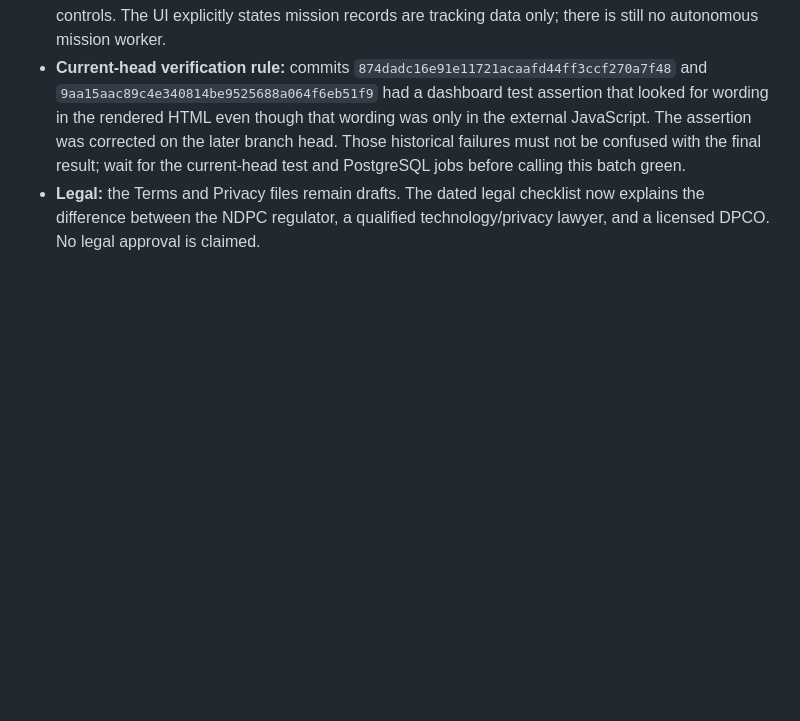
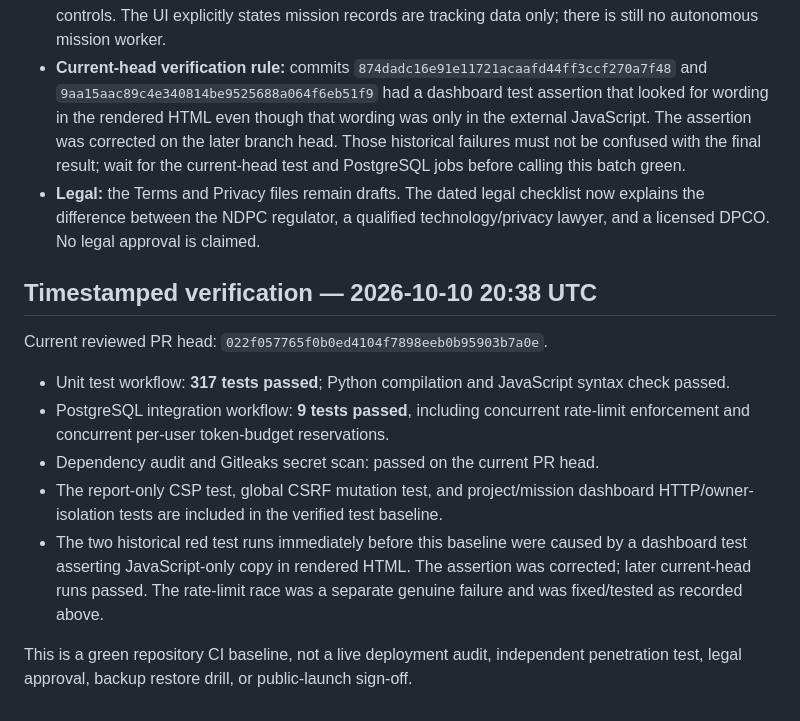
Before and after one commit to Stephen804-creator/Smart-BethG, a Markdown page: docs/WHOLE_CODEBASE_AUDIT_2026-10-10.md, the part around one of its changes. Rendered like a GitHub page; blank space fills up the shorter version.

Commit message:
Record verified current-head unit, PostgreSQL, and security CI results

```diff
--- a/docs/WHOLE_CODEBASE_AUDIT_2026-10-10.md
+++ b/docs/WHOLE_CODEBASE_AUDIT_2026-10-10.md
@@ -264,3 +264,16 @@ This addendum supersedes only the older status statements explicitly corrected b
 - **Project/mission dashboard:** the home page now has authenticated project creation/list/archive and mission-recording/list workflows. A project/mission HTTP test checks owner isolation and rendered controls. The UI explicitly states mission records are tracking data only; there is still no autonomous mission worker.
 - **Current-head verification rule:** commits `874dadc16e91e11721acaafd44ff3ccf270a7f48` and `9aa15aac89c4e340814be9525688a064f6eb51f9` had a dashboard test assertion that looked for wording in the rendered HTML even though that wording was only in the external JavaScript. The assertion was corrected on the later branch head. Those historical failures must not be confused with the final result; wait for the current-head test and PostgreSQL jobs before calling this batch green.
 - **Legal:** the Terms and Privacy files remain drafts. The dated legal checklist now explains the difference between the NDPC regulator, a qualified technology/privacy lawyer, and a licensed DPCO. No legal approval is claimed.
+
+
+## Timestamped verification — 2026-10-10 20:38 UTC
+
+Current reviewed PR head: `022f057765f0b0ed4104f7898eeb0b95903b7a0e`.
+
+- Unit test workflow: **317 tests passed**; Python compilation and JavaScript syntax check passed.
+- PostgreSQL integration workflow: **9 tests passed**, including concurrent rate-limit enforcement and concurrent per-user token-budget reservations.
+- Dependency audit and Gitleaks secret scan: passed on the current PR head.
+- The report-only CSP test, global CSRF mutation test, and project/mission dashboard HTTP/owner-isolation tests are included in the verified test baseline.
+- The two historical red test runs immediately before this baseline were caused by a dashboard test asserting JavaScript-only copy in rendered HTML. The assertion was corrected; later current-head runs passed. The rate-limit race was a separate genuine failure and was fixed/tested as recorded above.
+
+This is a green repository CI baseline, not a live deployment audit, independent penetration test, legal approval, backup restore drill, or public-launch sign-off.
```
Also changed, not shown: other parts of docs/WHOLE_CODEBASE_AUDIT_2026-10-10.md (+1 -1 lines).
